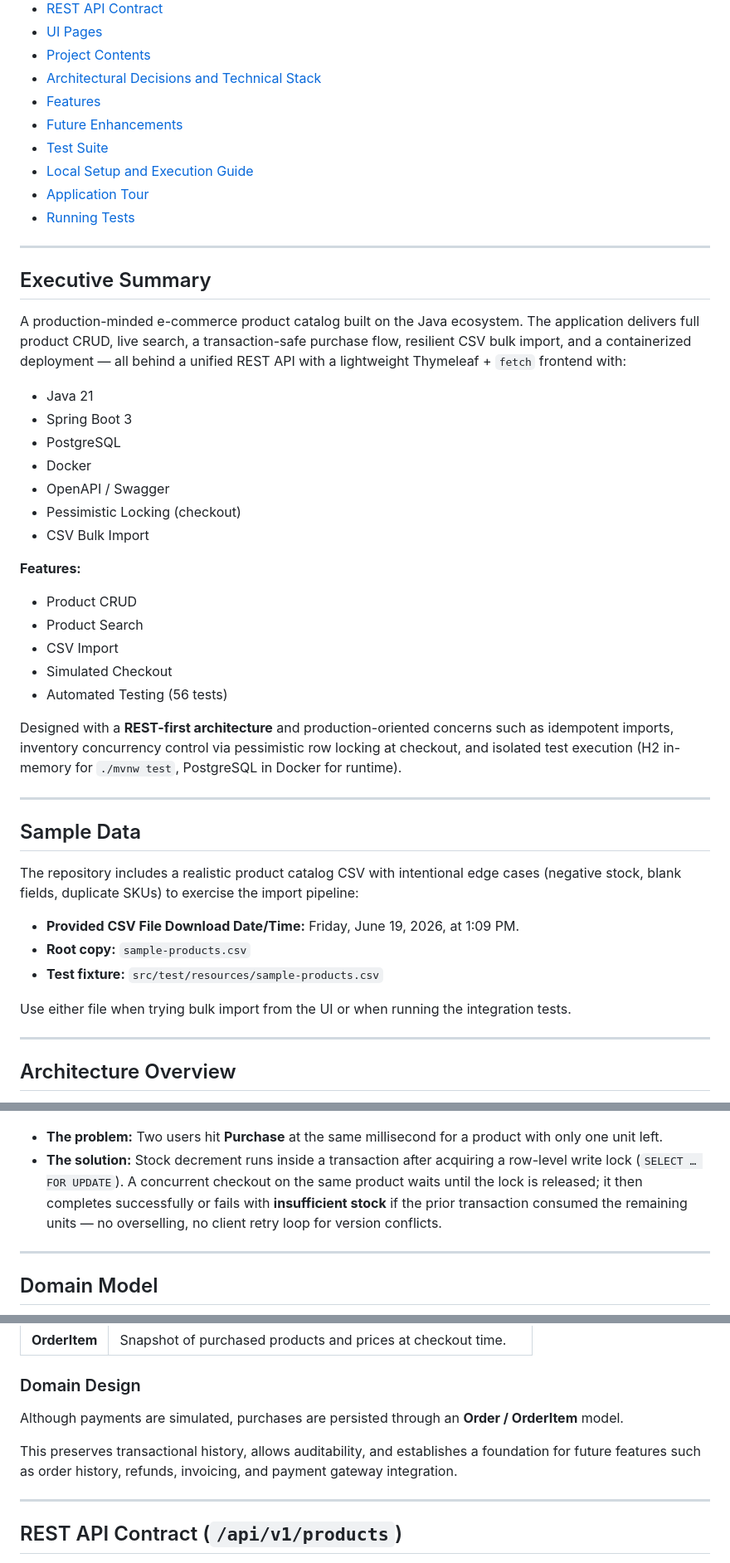
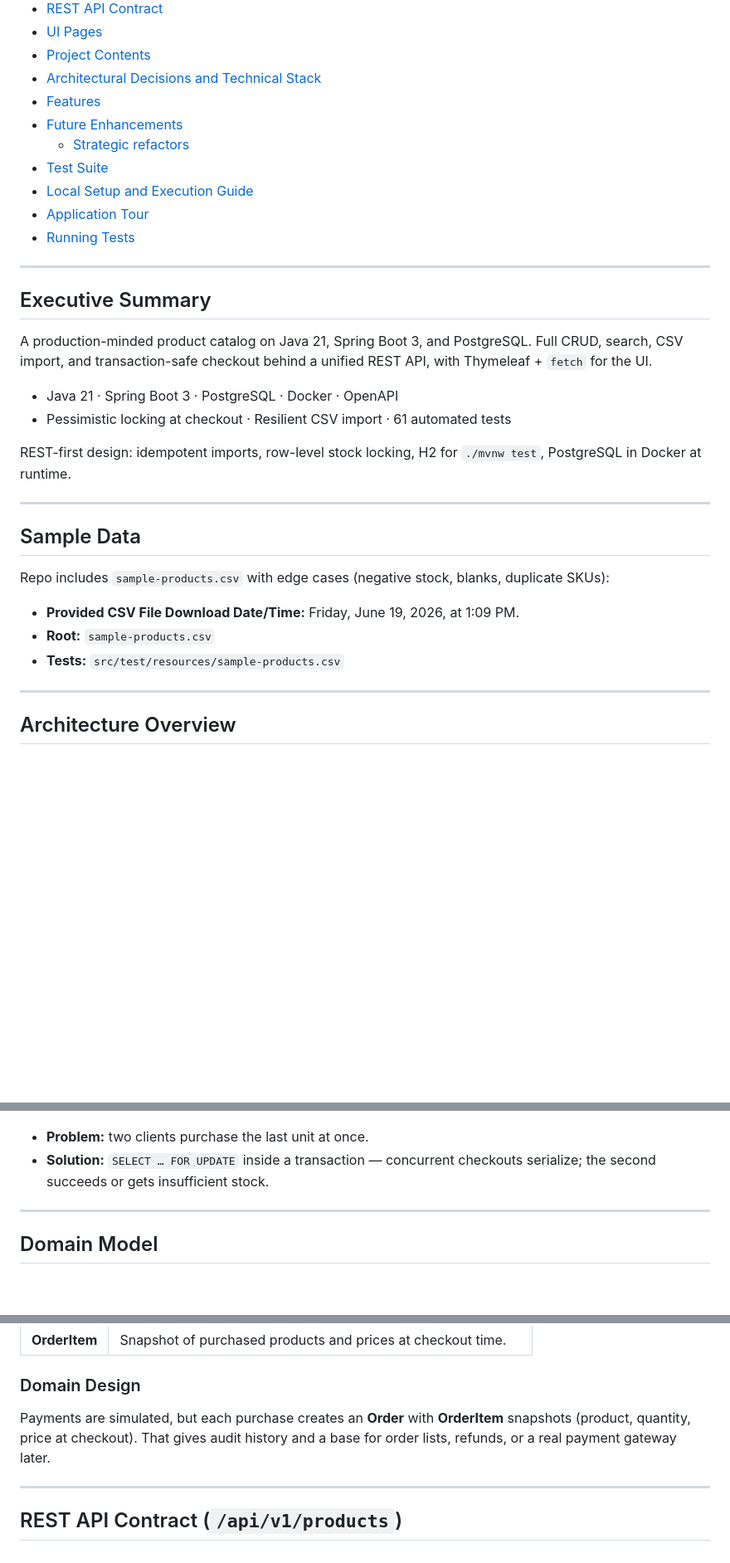
Before and after one commit to sangarcias82/retail-engine, a Markdown page: README.md, 3 parts joined by grey strips. Shown at 83% size. GitHub-like rendering; blank space fills up the shorter version.

```diff
--- a/README.md
+++ b/README.md
@@ -13,6 +13,7 @@
 - [Architectural Decisions and Technical Stack](#architectural-decisions)
 - [Features](#features)
 - [Future Enhancements](#future-enhancements)
+  - [Strategic refactors](#strategic-refactors)
 - [Test Suite](#test-suite)
 - [Local Setup and Execution Guide](#local-setup)
 - [Application Tour](#application-tour)
@@ -23,40 +24,23 @@
 <a id="executive-summary"></a>
 ## Executive Summary
 
-A production-minded e-commerce product catalog built on the Java ecosystem. The application delivers full product CRUD,
-live search, a transaction-safe purchase flow, resilient CSV bulk import, and a containerized deployment — all behind a
-unified REST API with a lightweight Thymeleaf + `fetch` frontend with:
+A production-minded product catalog on Java 21, Spring Boot 3, and PostgreSQL. Full CRUD, search, CSV import, and transaction-safe checkout behind a unified REST API, with Thymeleaf + `fetch` for the UI.
 
-- Java 21
-- Spring Boot 3
-- PostgreSQL
-- Docker
-- OpenAPI / Swagger
-- Pessimistic Locking (checkout)
-- CSV Bulk Import
+- Java 21 · Spring Boot 3 · PostgreSQL · Docker · OpenAPI
+- Pessimistic locking at checkout · Resilient CSV import · 61 automated tests
 
-**Features:**
-
-- Product CRUD
-- Product Search
-- CSV Import
-- Simulated Checkout
-- Automated Testing (56 tests)
-
-Designed with a **REST-first architecture** and production-oriented concerns such as idempotent imports, inventory concurrency control via pessimistic row locking at checkout, and isolated test execution (H2 in-memory for `./mvnw test`, PostgreSQL in Docker for runtime).
+REST-first design: idempotent imports, row-level stock locking, H2 for `./mvnw test`, PostgreSQL in Docker at runtime.
 
 ---
 
 <a id="sample-data"></a>
 ## Sample Data
 
-The repository includes a realistic product catalog CSV with intentional edge cases (negative stock, blank fields, duplicate SKUs) to exercise the import pipeline:
+Repo includes `sample-products.csv` with edge cases (negative stock, blanks, duplicate SKUs):
 
 * **Provided CSV File Download Date/Time:** Friday, June 19, 2026, at 1:09 PM.
-* **Root copy:** `sample-products.csv`
-* **Test fixture:** `src/test/resources/sample-products.csv`
-
-Use either file when trying bulk import from the UI or when running the integration tests.
+* **Root:** `sample-products.csv`
+* **Tests:** `src/test/resources/sample-products.csv`
 
 ---
 
@@ -83,8 +67,8 @@ When two clients attempt to purchase the last unit of stock simultaneously, the
 
 ![Concurrent Purchase Flow — serialized checkout under parallel purchase requests](docs/diagrams/concurrent-purchase-flow.png)
 
-* **The problem:** Two users hit **Purchase** at the same millisecond for a product with only one unit left.
-* **The solution:** Stock decrement runs inside a transaction after acquiring a row-level write lock (`SELECT … FOR UPDATE`). A concurrent checkout on the same product waits until the lock is released; it then completes successfully or fails with **insufficient stock** if the prior transaction consumed the remaining units — no overselling, no client retry loop for version conflicts.
+* **Problem:** two clients purchase the last unit at once.
+* **Solution:** `SELECT … FOR UPDATE` inside a transaction — concurrent checkouts serialize; the second succeeds or gets insufficient stock.
 
 ---
 
@@ -101,9 +85,7 @@ When two clients attempt to purchase the last unit of stock simultaneously, the
 
 ### Domain Design
 
-Although payments are simulated, purchases are persisted through an **Order / OrderItem** model.
-
-This preserves transactional history, allows auditability, and establishes a foundation for future features such as order history, refunds, invoicing, and payment gateway integration.
+Payments are simulated, but each purchase creates an **Order** with **OrderItem** snapshots (product, quantity, price at checkout). That gives audit history and a base for order lists, refunds, or a real payment gateway later.
 
 ---
 
```
Also changed, not shown: other parts of README.md (+79 -83 lines).
